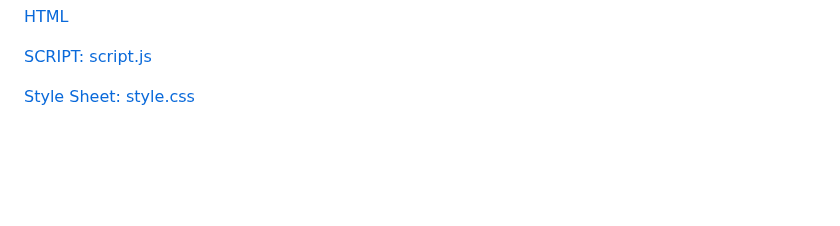
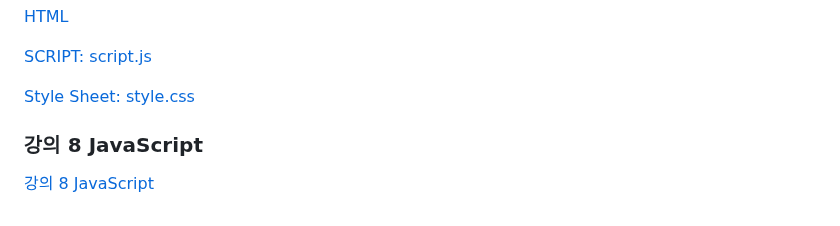
Before and after one commit to dknife/2024WebProgramming, a Markdown page: README.md, the part around the change. GitHub-like rendering; blank space fills up the shorter version.

```diff
--- a/README.md
+++ b/README.md
@@ -160,3 +160,7 @@
 [SCRIPT: script.js](https://github.com/dknife/2024WebProgramming/blob/main/Ex/Ex07_Forms/script.js)
 
 [Style Sheet: style.css](https://github.com/dknife/2024WebProgramming/blob/main/Ex/Ex07_Forms/style.css)
+
+### 강의 8 JavaScript
+
+[강의 8 JavaScript]()
```
